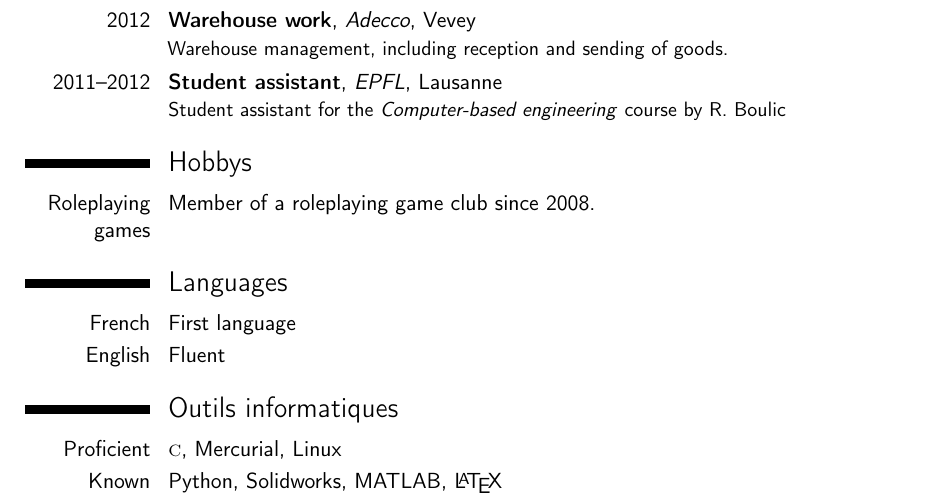
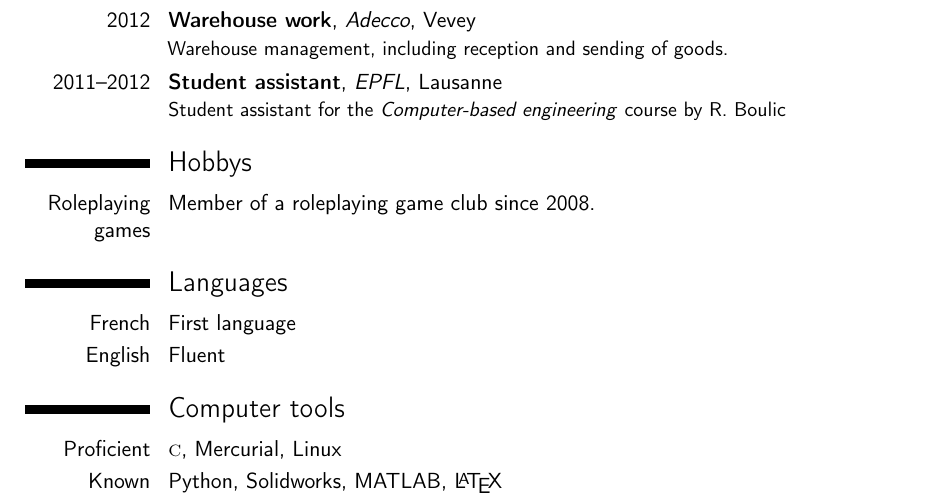
Before and after one commit to antoinealb/resume, a LaTeX CV (english.tex): part of the page, cut so that both start at the same text. Compiled offline with pdfLaTeX.

Commit message:
Ooops, forgot to translate a sction title. Done.

```diff
--- a/english.tex
+++ b/english.tex
@@ -51,7 +51,7 @@
 \cvitemwithcomment{French}{First language}{}
 \cvitemwithcomment{English}{Fluent}{}
 
-\section{Outils informatiques}
+\section{Computer tools}
 \cvitem{Proficient}{\textsc{c}, Mercurial, Linux}
 \cvitem{Known}{Python, Solidworks, MATLAB, \LaTeX}
 
```
Also changed, not shown: pdf/english.pdf, pdf/french.pdf.
